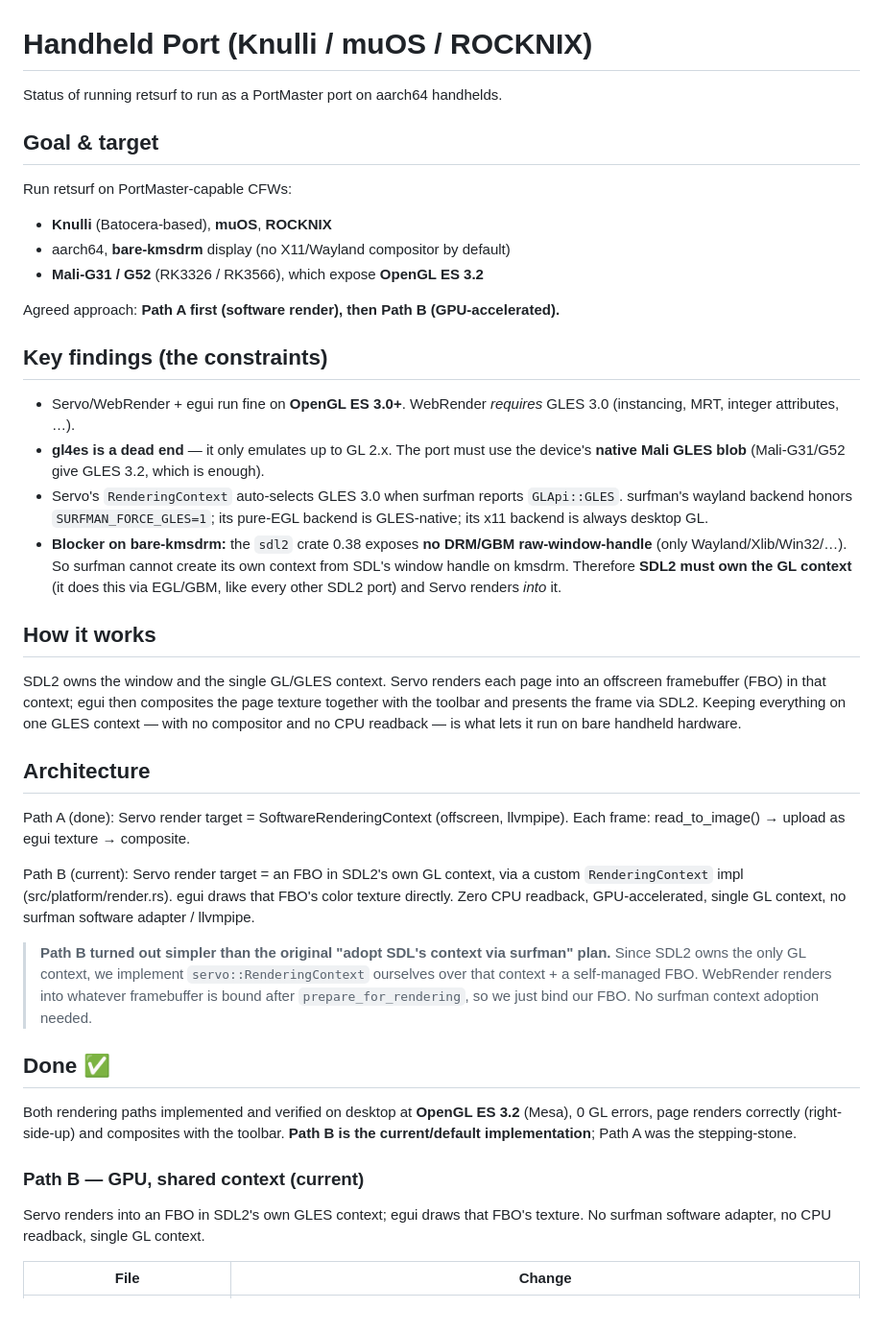
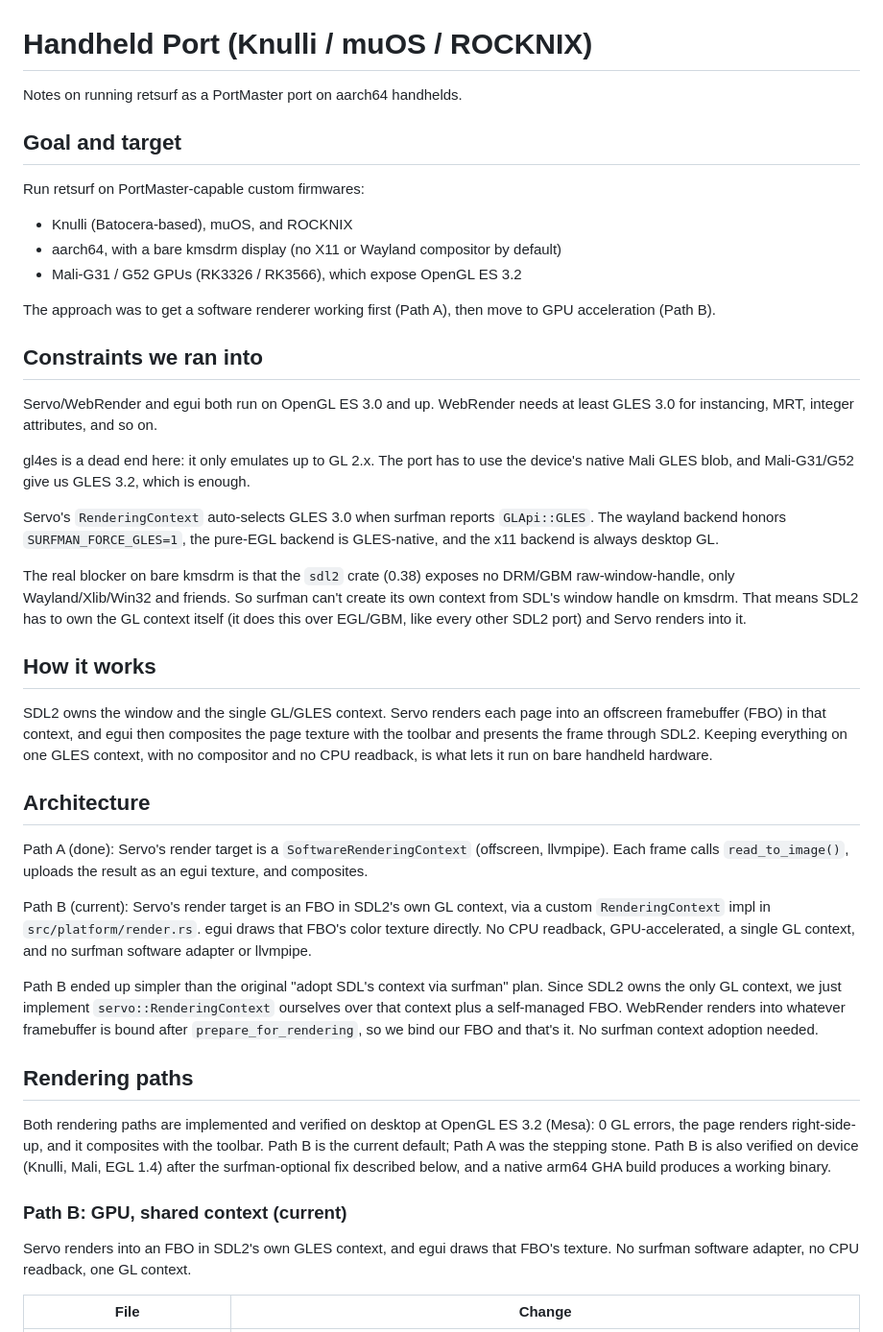
Before and after one commit to mxmgorin/retsurf, a Markdown page: docs/HANDHELD_PORT.md, the part around one of its changes. Shown at 96% size. GitHub-like rendering.

```diff
--- a/docs/HANDHELD_PORT.md
+++ b/docs/HANDHELD_PORT.md
@@ -1,61 +1,72 @@
 # Handheld Port (Knulli / muOS / ROCKNIX)
 
-Status of running retsurf to run as a PortMaster port on aarch64 handhelds.
+Notes on running retsurf as a PortMaster port on aarch64 handhelds.
 
-## Goal & target
+## Goal and target
 
-Run retsurf on PortMaster-capable CFWs:
+Run retsurf on PortMaster-capable custom firmwares:
 
-- **Knulli** (Batocera-based), **muOS**, **ROCKNIX**
-- aarch64, **bare-kmsdrm** display (no X11/Wayland compositor by default)
-- **Mali-G31 / G52** (RK3326 / RK3566), which expose **OpenGL ES 3.2**
+- Knulli (Batocera-based), muOS, and ROCKNIX
+- aarch64, with a bare kmsdrm display (no X11 or Wayland compositor by default)
+- Mali-G31 / G52 GPUs (RK3326 / RK3566), which expose OpenGL ES 3.2
 
-Agreed approach: **Path A first (software render), then Path B (GPU-accelerated).**
+The approach was to get a software renderer working first (Path A), then move to GPU
+acceleration (Path B).
 
-## Key findings (the constraints)
+## Constraints we ran into
 
-- Servo/WebRender + egui run fine on **OpenGL ES 3.0+**. WebRender *requires* GLES 3.0
-  (instancing, MRT, integer attributes, …).
-- **gl4es is a dead end** — it only emulates up to GL 2.x. The port must use the
-  device's **native Mali GLES blob** (Mali-G31/G52 give GLES 3.2, which is enough).
-- Servo's `RenderingContext` auto-selects GLES 3.0 when surfman reports `GLApi::GLES`.
-  surfman's wayland backend honors `SURFMAN_FORCE_GLES=1`; its pure-EGL backend is
-  GLES-native; its x11 backend is always desktop GL.
-- **Blocker on bare-kmsdrm:** the `sdl2` crate 0.38 exposes **no DRM/GBM raw-window-handle**
-  (only Wayland/Xlib/Win32/…). So surfman cannot create its own context from SDL's window
-  handle on kmsdrm. Therefore **SDL2 must own the GL context** (it does this via EGL/GBM,
-  like every other SDL2 port) and Servo renders *into* it.
+Servo/WebRender and egui both run on OpenGL ES 3.0 and up. WebRender needs at least
+GLES 3.0 for instancing, MRT, integer attributes, and so on.
+
+gl4es is a dead end here: it only emulates up to GL 2.x. The port has to use the
+device's native Mali GLES blob, and Mali-G31/G52 give us GLES 3.2, which is enough.
+
+Servo's `RenderingContext` auto-selects GLES 3.0 when surfman reports `GLApi::GLES`. The
+wayland backend honors `SURFMAN_FORCE_GLES=1`, the pure-EGL backend is GLES-native, and
+the x11 backend is always desktop GL.
+
+The real blocker on bare kmsdrm is that the `sdl2` crate (0.38) exposes no DRM/GBM
+raw-window-handle, only Wayland/Xlib/Win32 and friends. So surfman can't create its own
+context from SDL's window handle on kmsdrm. That means SDL2 has to own the GL context
+itself (it does this over EGL/GBM, like every other SDL2 port) and Servo renders into it.
 
 ## How it works
 
-SDL2 owns the window and the single GL/GLES context. Servo renders each page into an offscreen framebuffer (FBO) in that context; egui then composites the page texture together with the toolbar and presents the frame via SDL2. Keeping everything on one GLES context — with no compositor and no CPU readback — is what lets it run on bare handheld hardware.
+SDL2 owns the window and the single GL/GLES context. Servo renders each page into an
+offscreen framebuffer (FBO) in that context, and egui then composites the page texture
+with the toolbar and presents the frame through SDL2. Keeping everything on one GLES
+context, with no compositor and no CPU readback, is what lets it run on bare handheld
+hardware.
 
 ## Architecture
 
-Path A (done):    Servo render target = SoftwareRenderingContext (offscreen, llvmpipe).
-                  Each frame: read_to_image() → upload as egui texture → composite.
+Path A (done): Servo's render target is a `SoftwareRenderingContext` (offscreen,
+llvmpipe). Each frame calls `read_to_image()`, uploads the result as an egui texture, and
+composites.
 
-Path B (current): Servo render target = an FBO in SDL2's own GL context, via a custom
-                  `RenderingContext` impl (src/platform/render.rs). egui draws that FBO's color
-                  texture directly. Zero CPU readback, GPU-accelerated, single GL
-                  context, no surfman software adapter / llvmpipe.
+Path B (current): Servo's render target is an FBO in SDL2's own GL context, via a custom
+`RenderingContext` impl in `src/platform/render.rs`. egui draws that FBO's color texture
+directly. No CPU readback, GPU-accelerated, a single GL context, and no surfman software
+adapter or llvmpipe.
 
-> **Path B turned out simpler than the original "adopt SDL's context via surfman"
-> plan.** Since SDL2 owns the only GL context, we implement `servo::RenderingContext`
-> ourselves over that context + a self-managed FBO. WebRender renders into whatever
-> framebuffer is bound after `prepare_for_rendering`, so we just bind our FBO. No
-> surfman context adoption needed.
+Path B ended up simpler than the original "adopt SDL's context via surfman" plan. Since
+SDL2 owns the only GL context, we just implement `servo::RenderingContext` ourselves over
+that context plus a self-managed FBO. WebRender renders into whatever framebuffer is bound
+after `prepare_for_rendering`, so we bind our FBO and that's it. No surfman context
+adoption needed.
 
-## Done ✅
+## Rendering paths
 
-Both rendering paths implemented and verified on desktop at **OpenGL ES 3.2** (Mesa),
-0 GL errors, page renders correctly (right-side-up) and composites with the toolbar.
-**Path B is the current/default implementation**; Path A was the stepping-stone.
+Both rendering paths are implemented and verified on desktop at OpenGL ES 3.2 (Mesa):
+0 GL errors, the page renders right-side-up, and it composites with the toolbar. Path B
+is the current default; Path A was the stepping stone. Path B is also verified on device
+(Knulli, Mali, EGL 1.4) after the surfman-optional fix described below, and a native arm64
+GHA build produces a working binary.
 
-### Path B — GPU, shared context (current)
+### Path B: GPU, shared context (current)
 
-Servo renders into an FBO in SDL2's own GLES context; egui draws that FBO's texture.
-No surfman software adapter, no CPU readback, single GL context.
+Servo renders into an FBO in SDL2's own GLES context, and egui draws that FBO's texture.
+No surfman software adapter, no CPU readback, one GL context.
 
 | File | Change |
 |------|--------|
```
Also changed, not shown: other parts of docs/HANDHELD_PORT.md (+68 -92 lines), docs/ANDROID_PORT.md (+118 -119 lines).
